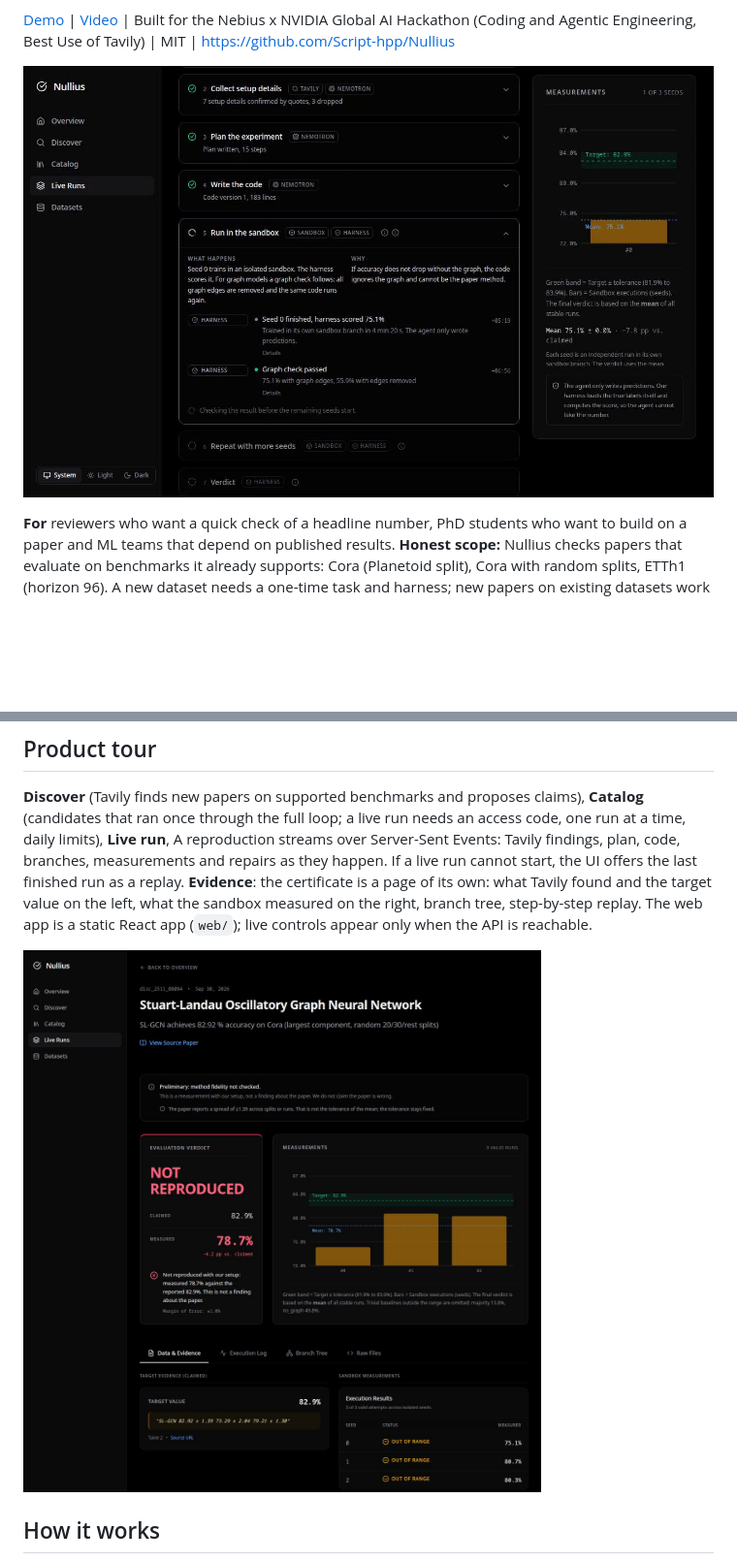
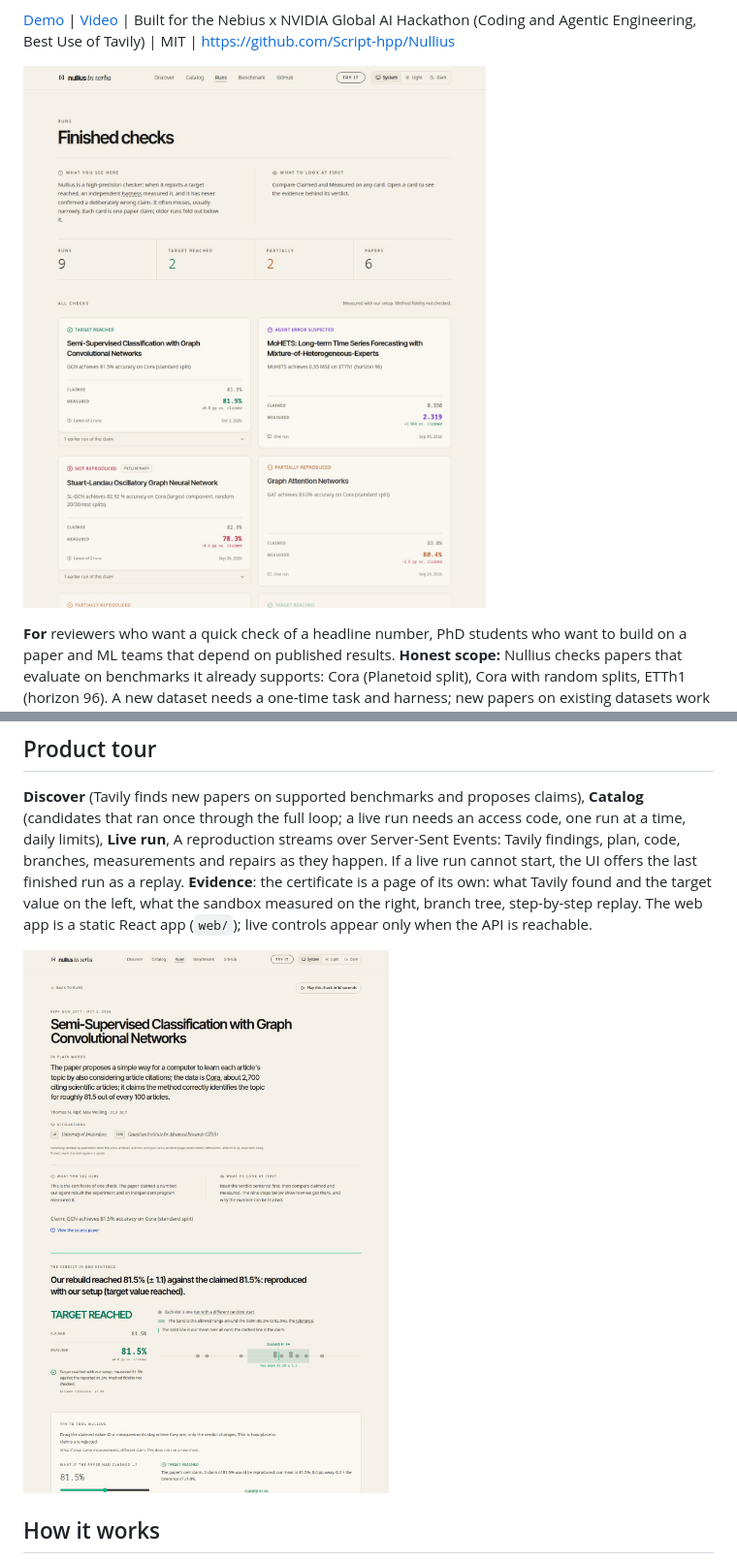
Before and after one commit to Script-hpp/Nullius, a Markdown page: README.md, 2 parts joined by grey strips. Shown at 97% size. Rendered like a GitHub page; pictures changed too: docs/img/evidence.jpg, docs/img/overview.jpg; blank space fills up the shorter version.

```diff
--- a/README.md
+++ b/README.md
@@ -20,7 +20,7 @@ The misses are mostly near misses: 20 of 48 single real-claim verdicts are "part
 
 [Demo](TBD) | [Video](TBD) | Built for the Nebius x NVIDIA Global AI Hackathon (Coding and Agentic Engineering, Best Use of Tavily) | MIT | <https://github.com/Script-hpp/Nullius>
 
-![Live run of a reproduction](docs/img/live-running.jpg)
+![Nullius overview: finished checks, one card per paper claim](docs/img/overview.jpg)
 
 **For** reviewers who want a quick check of a headline number, PhD students who want to build on a paper and ML teams that depend on published results. **Honest scope:** Nullius checks papers that evaluate on benchmarks it already supports: Cora (Planetoid split), Cora with random splits, ETTh1 (horizon 96). A new dataset needs a one-time task and harness; new papers on existing datasets work out of the box. CPU only, claims that run in minutes.
 
```
Also changed, not shown: docs/video_script.md (+23 -27 lines), docs/img/catalog.jpg, docs/img/discover.jpg, 1 other file.
